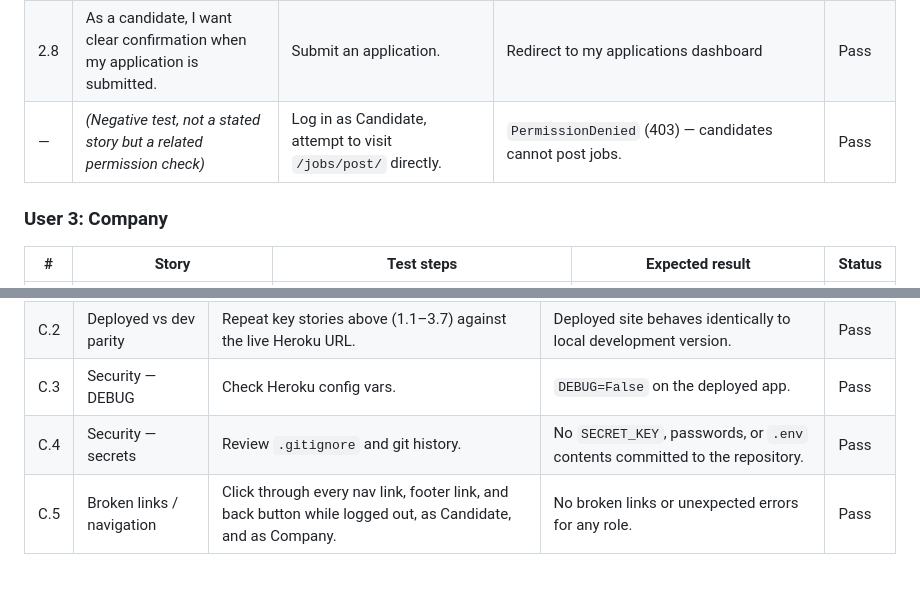
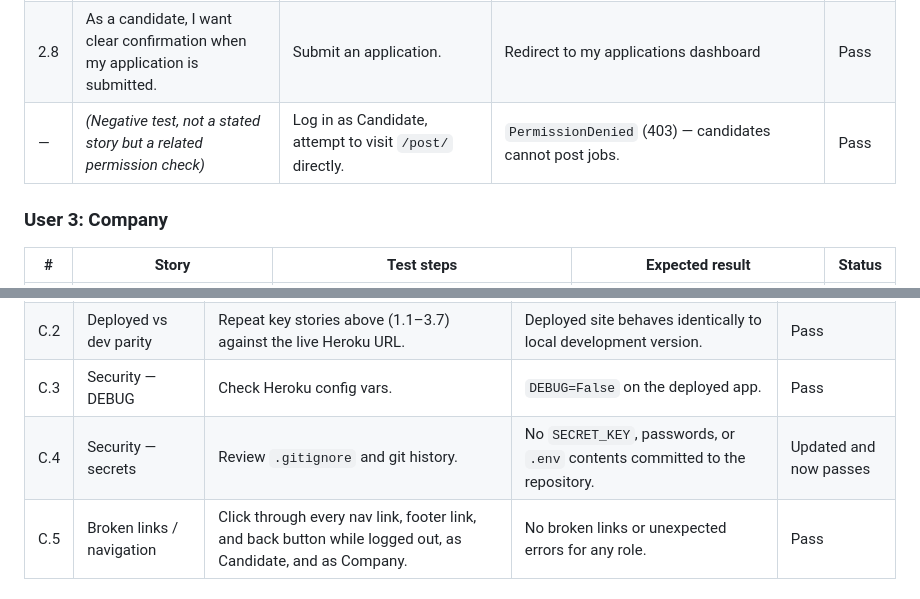
Before and after one commit to mturner1158/talent-hub, a Markdown page: testing.md, 2 parts joined by grey strips. GitHub-like rendering.

Commit message:
updated manual user testing

```diff
--- a/testing.md
+++ b/testing.md
@@ -35,7 +35,7 @@ Testing was carried out against the deployed Heroku site to confirm the deployed
 | 2.6 | As a candidate, I want to see a list of jobs I've applied to and their current status. | Visit "My Applications" after applying to one or more jobs. | All of the candidate's own applications shown, each with correct job title, company, and status. Applications belonging to other candidates are never shown. | Pass |
 | 2.7 | As a candidate, I want to withdraw an application I no longer want to pursue. | From "My Applications," withdraw an application with status "Submitted" or "Shortlisted." | Status changes to "Withdrawn"; row remains visible (not deleted); Withdraw button no longer shown for that row. | Pass |
 | 2.8 | As a candidate, I want clear confirmation when my application is submitted. | Submit an application. | Redirect to my applications dashboard | Pass |
-| — | *(Negative test, not a stated story but a related permission check)* | Log in as Candidate, attempt to visit `/jobs/post/` directly. | `PermissionDenied` (403) — candidates cannot post jobs. | Pass |
+| — | *(Negative test, not a stated story but a related permission check)* | Log in as Candidate, attempt to visit `/post/` directly. | `PermissionDenied` (403) — candidates cannot post jobs. | Pass |
 
 ### User 3: Company
 
@@ -64,7 +64,7 @@ Testing was carried out against the deployed Heroku site to confirm the deployed
 | C.1 | Responsive design | View job list, job detail, dashboard, and application review pages at mobile, tablet, and desktop widths. | Layout adapts correctly at each breakpoint; no horizontal scrolling or broken layout. | Pass |
 | C.2 | Deployed vs dev parity | Repeat key stories above (1.1–3.7) against the live Heroku URL. | Deployed site behaves identically to local development version. | Pass |
 | C.3 | Security — DEBUG | Check Heroku config vars. | `DEBUG=False` on the deployed app. | Pass |
-| C.4 | Security — secrets | Review `.gitignore` and git history. | No `SECRET_KEY`, passwords, or `.env` contents committed to the repository. | Pass |
+| C.4 | Security — secrets | Review `.gitignore` and git history. | No `SECRET_KEY`, passwords, or `.env` contents committed to the repository. | Updated and now passes |
 | C.5 | Broken links / navigation | Click through every nav link, footer link, and back button while logged out, as Candidate, and as Company. | No broken links or unexpected errors for any role. | Pass |
 
 ## Responsiveness Testing
```
